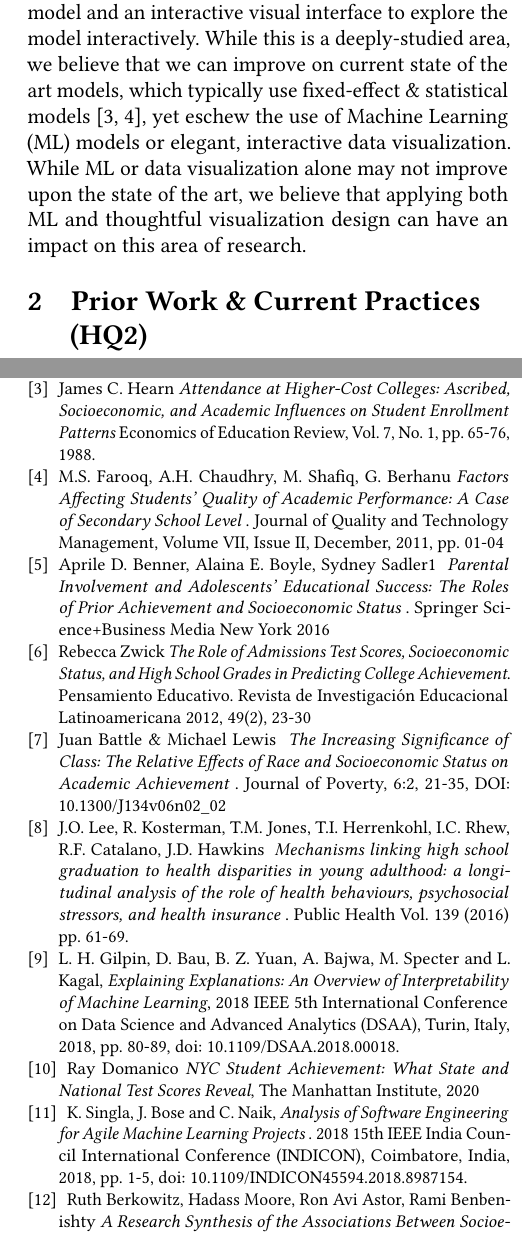
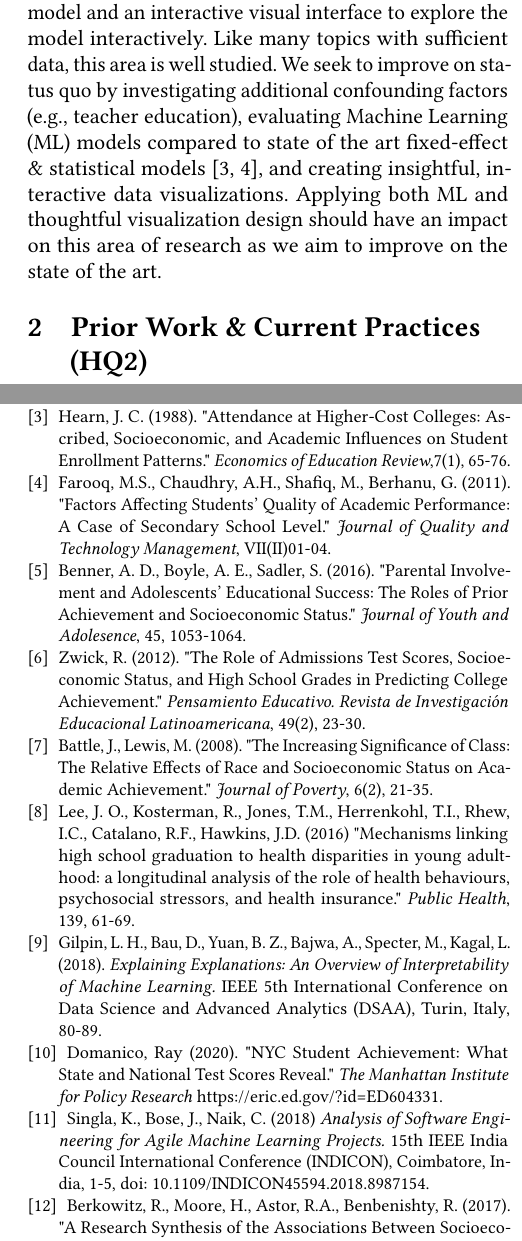
Before and after one commit to bspivey/GraduationAnalysis, a LaTeX paper (Proposal LaTeX/CSE6242_Project_Proposal_Draft.tex): two parts of the columns of pages 1 and 3 of 3, joined at a grey line, cut so that both start at the same text. Compiled offline with pdfLaTeX.

Commit message:
Updates from Overleaf

```diff
--- a/Proposal LaTeX/CSE6242_Project_Proposal_Draft.tex
+++ b/Proposal LaTeX/CSE6242_Project_Proposal_Draft.tex
@@ -198,7 +198,7 @@
 
 \section{Introduction \& Objectives (HQ1)}
 
-The impact of  social \& economic status (SES) on students' academic performance (AP) is a well-studied area of research.  Academic performance is often positively correlated with higher resources/funding \cite{jinnai}and negatively correlated with higher needs, such as free and reduced lunch programs\cite{sirin}, but the magnitude of the correlation is not widely agreed-upon. In this project, we intend to model the impact of SES on AP using New York State School data. We will produce a working model and an interactive visual interface to explore the model interactively. While this is a deeply-studied area, we believe that we can improve on current state of the art models, which typically use fixed-effect \& statistical models \cite{hearn, farooq}, yet eschew the use of Machine Learning (ML) models or elegant, interactive data visualization. While ML or data visualization alone may not improve upon the state of the art, we believe that applying both ML and thoughtful visualization design can have an impact on this area of research.
+The impact of  social \& economic status (SES) on students' academic performance (AP) is a well-studied area of research.  Academic performance is often positively correlated with higher resources/funding \cite{jinnai}and negatively correlated with higher needs, such as free and reduced lunch programs\cite{sirin}, but the magnitude of the correlation is not widely agreed-upon. In this project, we intend to model the impact of SES on AP using New York State School data. We will produce a working model and an interactive visual interface to explore the model interactively. Like many topics with sufficient data, this area is well studied. We seek to improve on status quo by investigating additional confounding factors (e.g., teacher education), evaluating Machine Learning (ML) models compared to state of the art fixed-effect \& statistical models \cite{hearn, farooq}, and creating insightful, interactive data visualizations. Applying both ML and thoughtful visualization design should have an impact on this area of research as we aim to improve on the state of the art.
 
 \section{Prior Work \& Current Practices (HQ2)}
 %How is it done today, and what are the limits of current practice?
@@ -246,56 +242,34 @@ Selcuk R. Sirin
-Review of Educational Research, Fall 2005, Vol. 75, No. 3, pp. 417–453.
+Sirin, S. R. (2005).
+"Socioeconomic Status and Academic Achievement: A Meta-Analytic Review of Research." \textit{Review of Educational Research}, 75(3), 417–453.
 
 \bibitem{hearn}
-James C. Hearn
-\textit{Attendance at Higher-Cost Colleges: Ascribed, Socioeconomic, and Academic Influences on Student Enrollment Patterns}
-Economics of Education Review, Vol. 7, No.  1, pp. 65-76, 1988.
+Hearn, J. C. (1988). "Attendance at Higher-Cost Colleges: Ascribed, Socioeconomic, and Academic Influences on Student Enrollment Patterns." \textit{Economics of Education Review},7(1), 65-76.
 
 \bibitem{farooq}
-M.S. Farooq, A.H. Chaudhry, M. Shafiq, G. Berhanu
-\textit{Factors Affecting Students' Quality of Academic Performance: A Case of Secondary School Level }.
-Journal of Quality and Technology Management, Volume VII, Issue II, December, 2011, pp. 01-04
+Farooq, M.S., Chaudhry, A.H., Shafiq, M., Berhanu, G. (2011). "Factors Affecting Students' Quality of Academic Performance: A Case of Secondary School Level." \textit{Journal of Quality and Technology Management}, VII(II)01-04.
 
 \bibitem{parentalinvolvement}
-Aprile D. Benner, Alaina E. Boyle, Sydney Sadler1
-\textit{ Parental Involvement and Adolescents’ Educational Success: The Roles of Prior Achievement and Socioeconomic Status }.
-Springer Science+Business Media New York 2016
+Benner, A. D., Boyle, A. E., Sadler, S. (2016). "Parental Involvement and Adolescents’ Educational Success: The Roles of Prior Achievement and Socioeconomic Status." \textit{Journal of Youth and Adolesence}, 45, 1053-1064.
 
 \bibitem{collegescores}
-Rebecca Zwick
-\textit{The Role of Admissions Test Scores, Socioeconomic Status, and High School Grades in Predicting College Achievement}.
-Pensamiento Educativo. Revista de Investigación Educacional Latinoamericana 2012, 49(2), 23-30
+Zwick, R. (2012). "The Role of Admissions Test Scores, Socioeconomic Status, and High School Grades in Predicting College Achievement." \textit{Pensamiento Educativo. Revista de Investigación Educacional Latinoamericana}, 49(2), 23-30.
 
 \bibitem{raceses}
-Juan Battle \& Michael Lewis
-\textit{ The Increasing Significance of Class: The Relative Effects of Race and Socioeconomic Status on Academic Achievement }.
-Journal of Poverty, 6:2, 21-35, DOI: 10.1300/J134v06n02\textunderscore02
+Battle, J., Lewis, M. (2008). "The Increasing Significance of Class: The Relative Effects of Race and Socioeconomic Status on Academic Achievement." \textit{Journal of Poverty}, 6(2), 21-35.
 
 \bibitem{lee}
-J.O. Lee, R. Kosterman, T.M. Jones, T.I. Herrenkohl, I.C. Rhew, R.F. Catalano, J.D. Hawkins
-\textit{ Mechanisms linking high school graduation to health disparities in young adulthood: a longitudinal analysis of the role of health behaviours, psychosocial stressors, and health insurance }.
-Public Health Vol. 139 (2016) pp. 61-69.
+Lee, J. O., Kosterman, R., Jones, T.M., Herrenkohl, T.I., Rhew, I.C., Catalano, R.F., Hawkins, J.D. (2016) "Mechanisms linking high school graduation to health disparities in young adulthood: a longitudinal analysis of the role of health behaviours, psychosocial stressors, and health insurance." \textit{Public Health}, 139, 61-69.
 
 \bibitem{gilpin}
-L. H. Gilpin, D. Bau, B. Z. Yuan, A. Bajwa, M. Specter and L. Kagal,
-\textit{Explaining Explanations: An Overview of Interpretability of Machine Learning}, 2018 IEEE 5th International Conference on Data Science and Advanced Analytics (DSAA), Turin, Italy, 2018, pp. 80-89, doi: 10.1109/DSAA.2018.00018.
-
-% \bibitem{chen}
-% Greg Chen \& Lynne A. Weikart (2008)
-% \textit{Student Background, School Climate, School Disorder, and Student Achievement: An Empirical Study of New York City's Middle Schools }. Journal of School Violence, 7:4, 3-20, DOI: 10.1080/15388220801973813
+Gilpin, L. H., Bau, D., Yuan, B. Z., Bajwa, A., Specter,  M., Kagal, L. (2018). \textit{Explaining Explanations: An Overview of Interpretability of Machine Learning.} IEEE 5th International Conference on Data Science and Advanced Analytics (DSAA), Turin, Italy, 80-89.
 
 \bibitem{domanico}
-Ray Domanico
-\textit{NYC Student Achievement: What State and National Test Scores Reveal},
-The Manhattan Institute, 2020
+Domanico, Ray (2020). "NYC Student Achievement: What State and National Test Scores Reveal."  \textit{The Manhattan Institute for Policy Research} https://eric.ed.gov/?id=ED604331.
 
 \bibitem{mltime}
-K. Singla, J. Bose and C. Naik,
-\textit{Analysis of Software Engineering for Agile Machine Learning Projects }.
-2018 15th IEEE India Council International Conference (INDICON), Coimbatore, India, 2018, pp. 1-5, doi: 10.1109/INDICON45594.2018.8987154.
+Singla, K., Bose, J., Naik, C. (2018) \textit{Analysis of Software Engineering for Agile Machine Learning Projects.} 15th IEEE India Council International Conference (INDICON), Coimbatore, India, 1-5, doi: 10.1109/INDICON45594.2018.8987154.
 
 \bibitem{berkowitz}
-Ruth Berkowitz, Hadass Moore, Ron Avi Astor, Rami Benbenishty
-\textit{A Research Synthesis of the Associations Between Socioeconomic Background, Inequality, School Climate, and Academic Achievement }.
-Review of Educational Research April 2017, Vol. 87, No. 2, pp. 425–469 DOI: 10.3102/0034654316669821
+Berkowitz, R., Moore, H., Astor, R.A., Benbenishty, R. (2017). "A Research Synthesis of the Associations Between Socioeconomic Background, Inequality, School Climate, and Academic Achievement" \textit{Review of Educational Research}, 87(2), 425–469.
 
 \bibitem{winters}
```
Also changed, not shown: Proposal LaTeX/CSE6242_Project_Proposal_Draft.tex (58 more changed lines).
